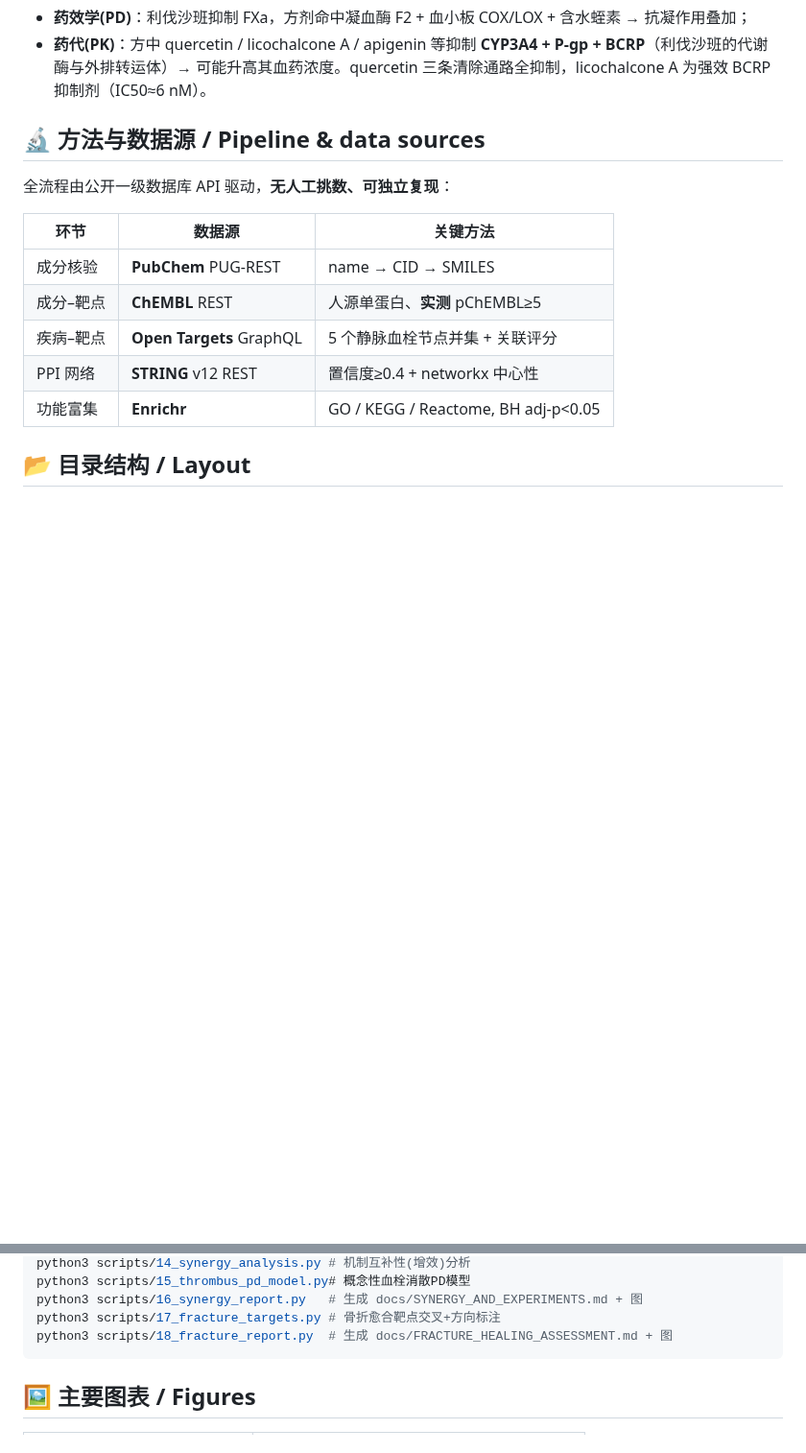
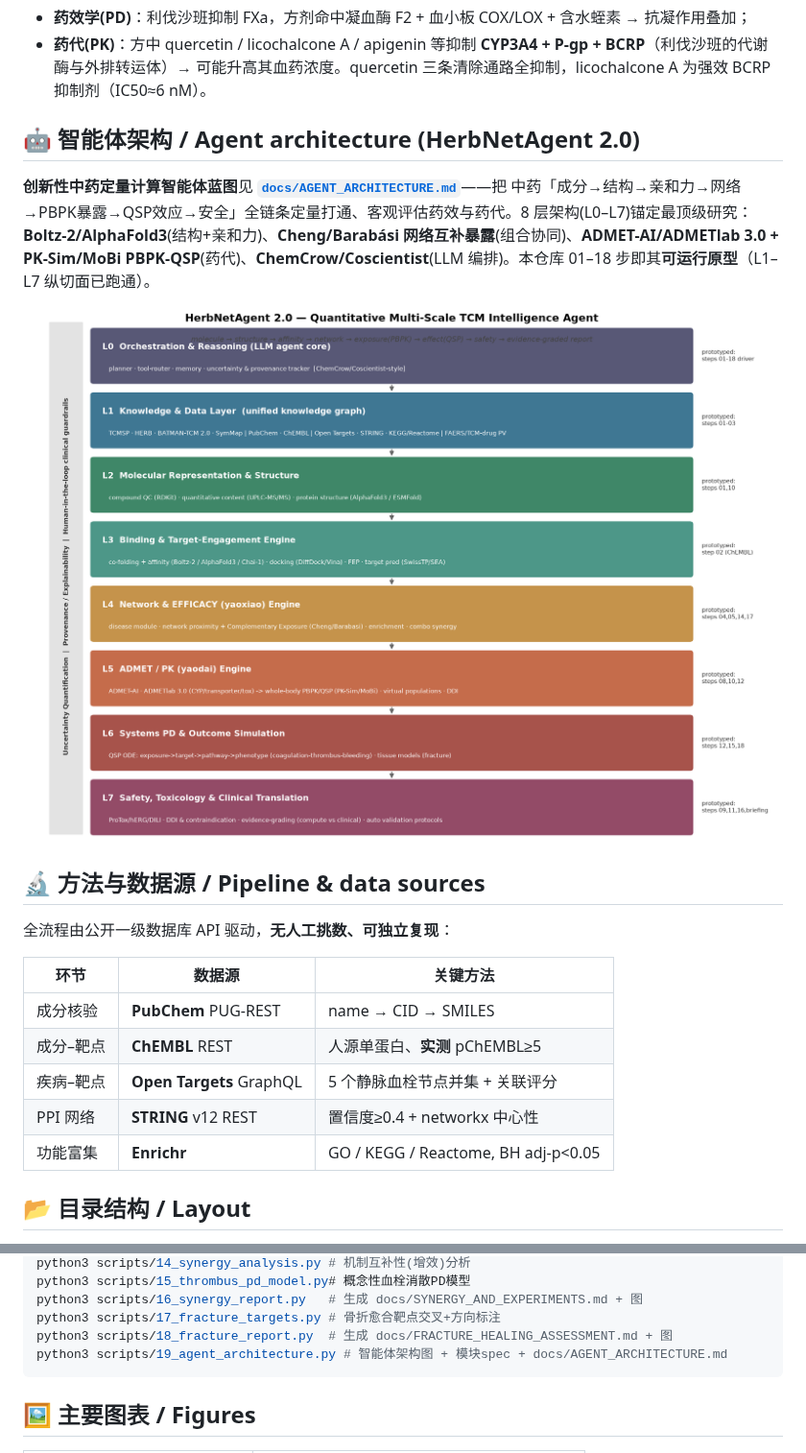
Before and after one commit to pariskang/HerbNetAgent, a Markdown page: README.md, 2 parts joined by grey strips. Shown at 96% size. Drawn GitHub-style; pictures changed too: results/figures/fig11_agent_architecture.png (added); blank space fills up the shorter version.

````diff
--- a/README.md
+++ b/README.md
@@ -35,6 +35,12 @@ intermuscular (distal) venous thrombosis**.
 数据驱动结论：**不建议无专科监护下常规联用**，存在**双重出血风险放大**——
 - **药效学(PD)**：利伐沙班抑制 FXa，方剂命中凝血酶 F2 + 血小板 COX/LOX + 含水蛭素 → 抗凝作用叠加；
 - **药代(PK)**：方中 quercetin / licochalcone A / apigenin 等抑制 **CYP3A4 + P-gp + BCRP**（利伐沙班的代谢酶与外排转运体）→ 可能升高其血药浓度。quercetin 三条清除通路全抑制，licochalcone A 为强效 BCRP 抑制剂（IC50≈6 nM）。
+
+## 🤖 智能体架构 / Agent architecture (HerbNetAgent 2.0)
+
+**创新性中药定量计算智能体蓝图**见 **[`docs/AGENT_ARCHITECTURE.md`](docs/AGENT_ARCHITECTURE.md)**——把 中药「成分→结构→亲和力→网络→PBPK暴露→QSP效应→安全」全链条定量打通、客观评估药效与药代。8 层架构(L0–L7)锚定最顶级研究：**Boltz-2/AlphaFold3**(结构+亲和力)、**Cheng/Barabási 网络互补暴露**(组合协同)、**ADMET-AI/ADMETlab 3.0 + PK-Sim/MoBi PBPK-QSP**(药代)、**ChemCrow/Coscientist**(LLM 编排)。本仓库 01–18 步即其**可运行原型**（L1–L7 纵切面已跑通）。
+
+![架构](results/figures/fig11_agent_architecture.png)
 
 ## 🔬 方法与数据源 / Pipeline & data sources
 
@@ -80,6 +86,7 @@ python3 scripts/15_thrombus_pd_model.py# 概念性血栓消散PD模型
 python3 scripts/16_synergy_report.py   # 生成 docs/SYNERGY_AND_EXPERIMENTS.md + 图
 python3 scripts/17_fracture_targets.py # 骨折愈合靶点交叉+方向标注
 python3 scripts/18_fracture_report.py  # 生成 docs/FRACTURE_HEALING_ASSESSMENT.md + 图
+python3 scripts/19_agent_architecture.py # 智能体架构图 + 模块spec + docs/AGENT_ARCHITECTURE.md
 ```
 
 ## 🖼️ 主要图表 / Figures
````
Also changed, not shown: docs/AGENT_ARCHITECTURE.md (added, +175 -0 lines), 2 other files.
